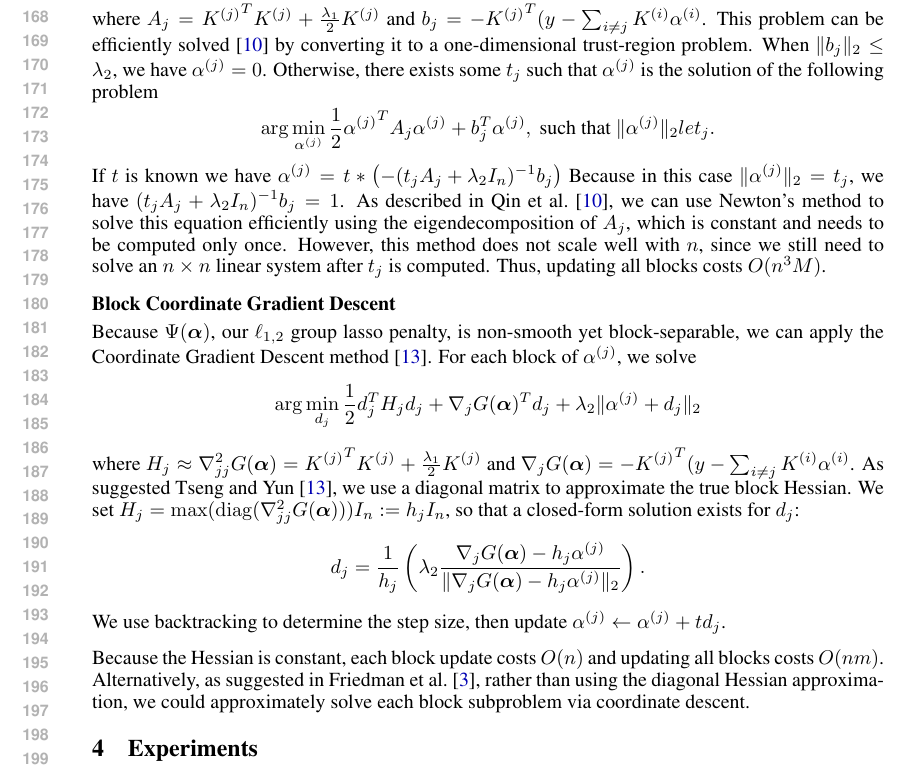
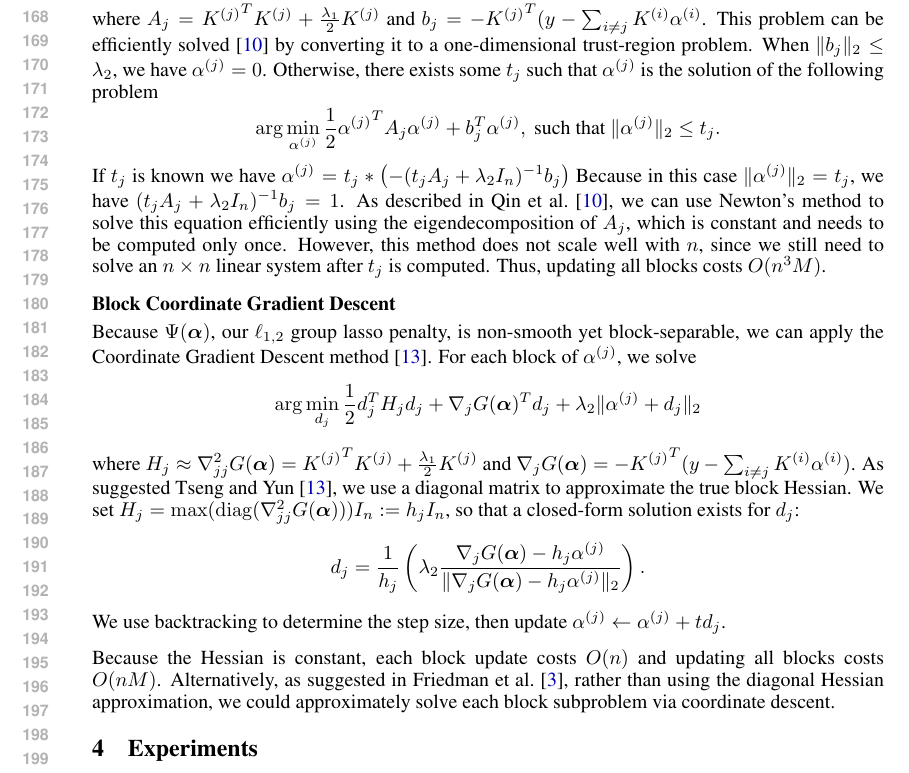
Before and after one commit to tetradeca7tope/hastie, a LaTeX paper (report/midterm.tex, which reads report/optMethods.tex): part of page 4 of 6, cut so that both start at the same text. Compiled offline with pdfLaTeX.

Commit message:
typos in optMethods

```diff
--- a/report/optMethods.tex
+++ b/report/optMethods.tex
@@ -46,9 +46,9 @@ Otherwise, there exists some $t_j$ such that $\alphaj$ is the solution of the fo
 problem
 \[
 \arg\min_\alphaj \frac{1}{2}\alphaj^T A_j \alphaj + b_j^T \alphaj,
-\text{ such that } \|\alphaj\|_2 le t_j.
+\text{ such that } \|\alphaj\|_2 \le t_j.
 \]
-If $t$ is known we have $\alphaj = t * \left(-(t_j A_j + \lambda_2 I_n)^{-1} b_j\right)$
+If $t_j$ is known we have $\alphaj = t_j * \left(-(t_j A_j + \lambda_2 I_n)^{-1} b_j\right)$
 Because in this case $\|\alphaj\|_2 = t_j$, we have $(t_j A_j + \lambda_2 I_n)^{-1} b_j = 1$.
 As described in \citet{bcd-group-lasso:2013},
 we can use Newton's method to solve this equation efficiently
@@ -77,7 +77,7 @@ d_j = \frac{1}{h_j}\left(\lambda_2 \frac{\nabla_j G(\aalpha) - h_j \alphaj}
 \]
 We use backtracking to determine the step size, then update $\alphaj \leftarrow \alphaj + t d_j$.
 
-Because the Hessian is constant, each block update costs $O(n)$ and updating all blocks costs $O(nm)$.
+Because the Hessian is constant, each block update costs $O(n)$ and updating all blocks costs $O(nM)$.
 Alternatively, as suggested in \citet{note-group-lasso:2010}, rather than using the
 diagonal Hessian approximation, we could approximately solve each block subproblem via
 coordinate descent.
```
Also changed, not shown: report/optMethods.tex (2 more changed lines).
